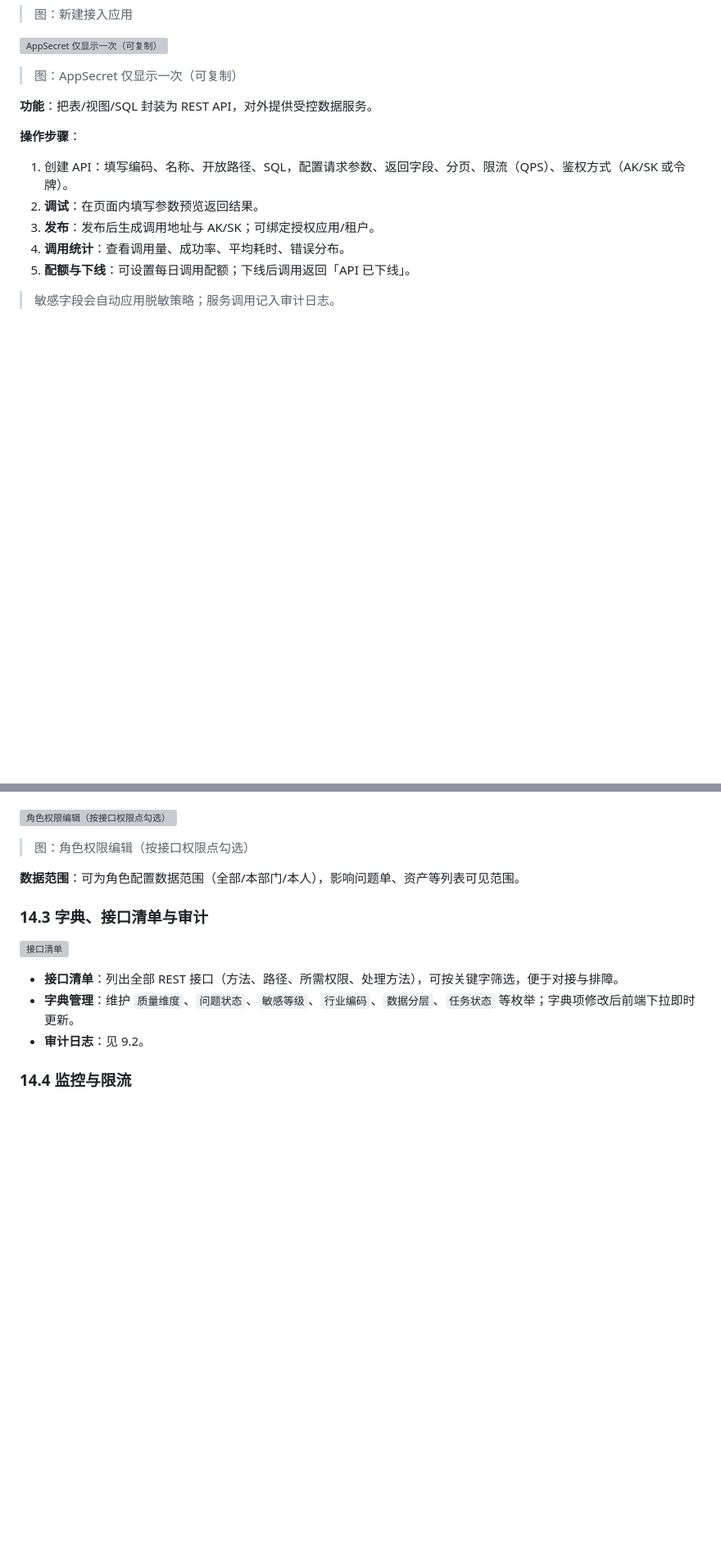
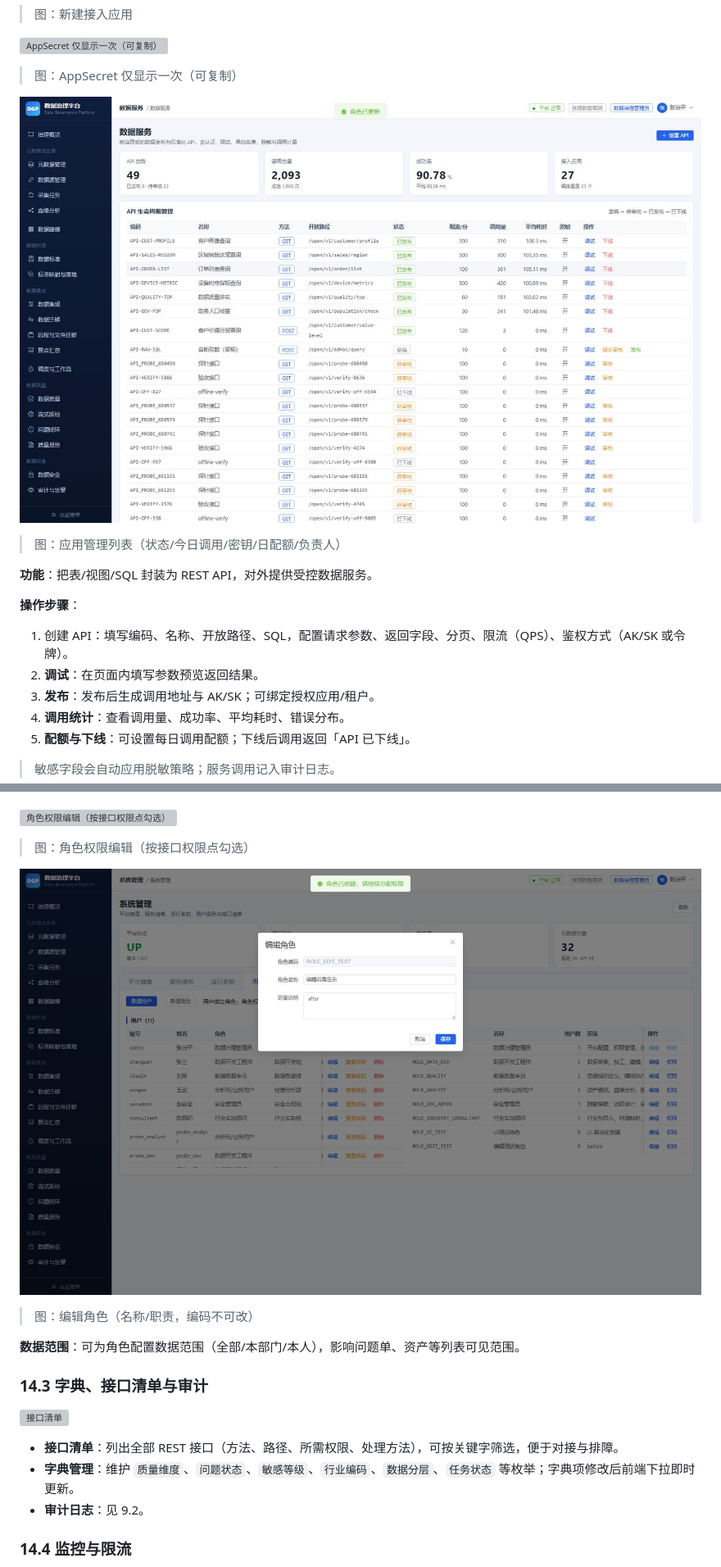
Before and after one commit to potty520/dataflow, a Markdown page: docs/操作手册-全功能截图版.md, 2 parts joined by grey strips. Shown at 82% size. Rendered like a GitHub page; pictures changed too: docs/images/manual-final-extra/19-09-app-list.jpg (added), docs/images/manual-final-extra/22-04-role-edit.jpg (added); blank space fills up the shorter version; grey boxes are pictures that could not be loaded.

```diff
--- a/docs/操作手册-全功能截图版.md
+++ b/docs/操作手册-全功能截图版.md
@@ -734,6 +734,11 @@ curl -X POST "http://<host>:8093/api/v1/quality/stream/push/SS-DEVICE-METRIC" \
 
 > 图：AppSecret 仅显示一次（可复制）
 
+![应用管理列表（状态/今日调用/密钥/日配额/负责人）](images/manual-final-extra/19-09-app-list.jpg)
+
+> 图：应用管理列表（状态/今日调用/密钥/日配额/负责人）
+
+
 
 **功能**：把表/视图/SQL 封装为 REST API，对外提供受控数据服务。
 
@@ -1064,6 +1069,11 @@ curl -X POST "http://<host>:8093/api/v1/quality/stream/push/SS-DEVICE-METRIC" \
 ![角色权限编辑（按接口权限点勾选）](images/manual-final-extra/22-02-role-perm.jpg)
 
 > 图：角色权限编辑（按接口权限点勾选）
+
+![编辑角色（名称/职责，编码不可改）](images/manual-final-extra/22-04-role-edit.jpg)
+
+> 图：编辑角色（名称/职责，编码不可改）
+
 
 
 **数据范围**：可为角色配置数据范围（全部/本部门/本人），影响问题单、资产等列表可见范围。
```
Also changed, not shown: 7 other files.
